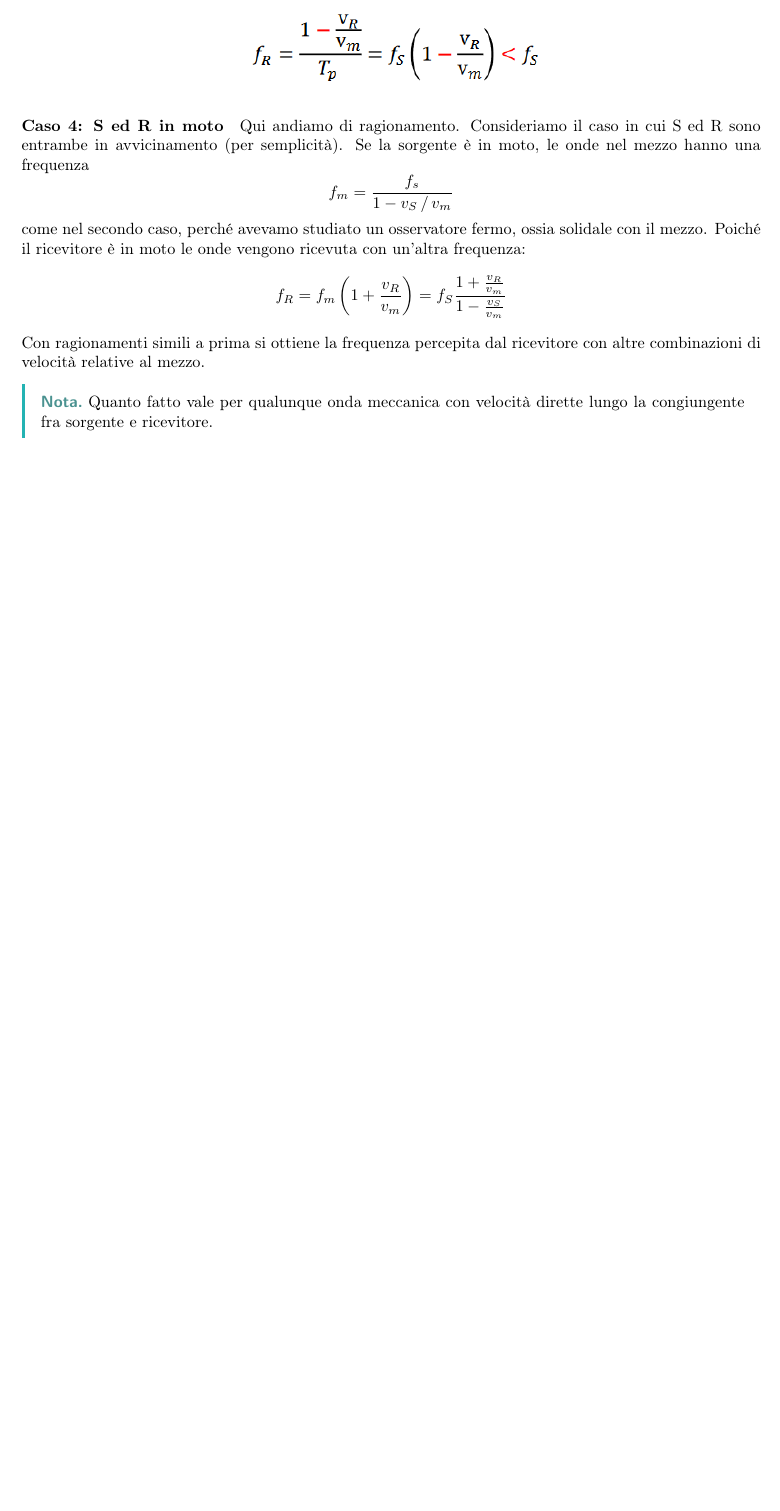
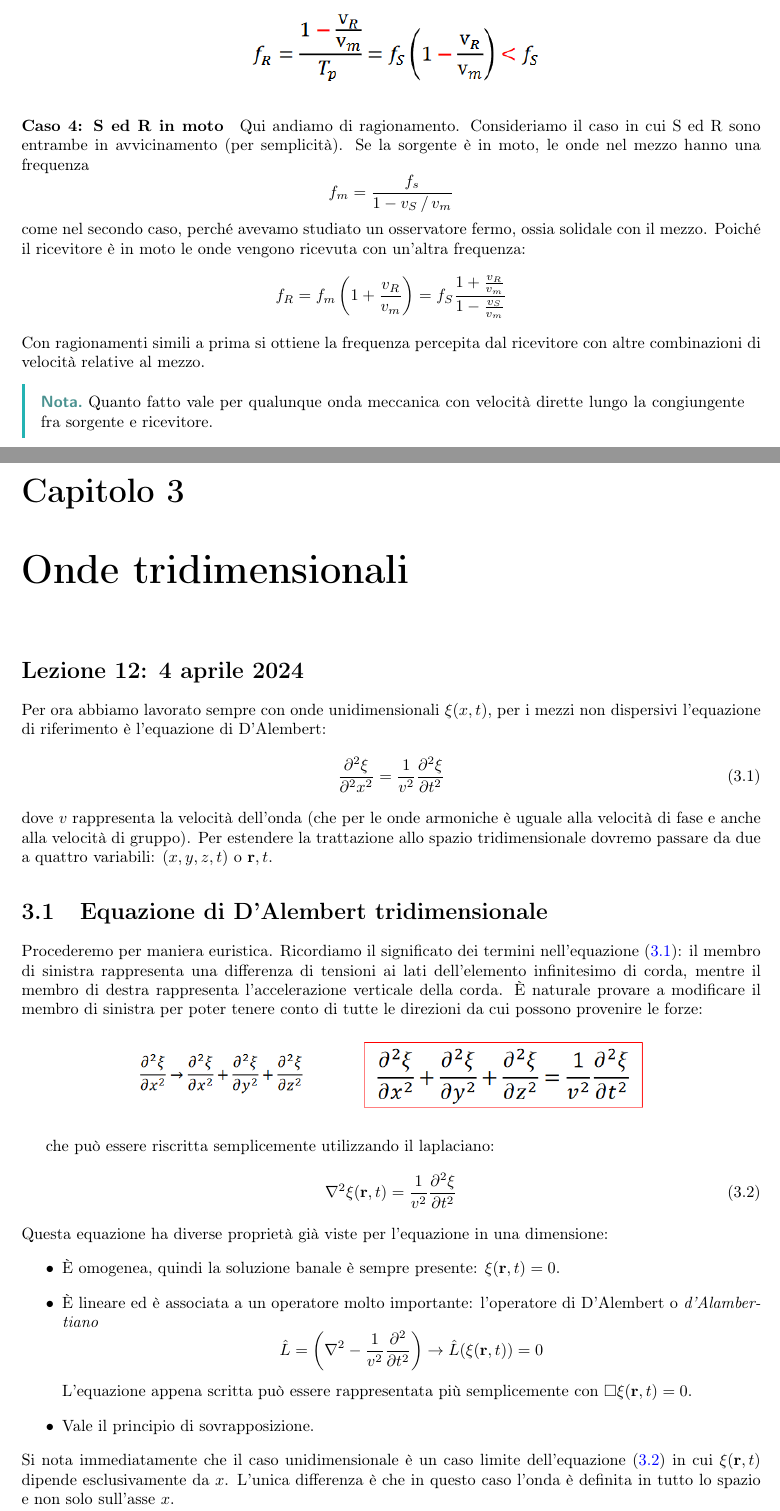
Before and after one commit to LuckeeDev/LuTeX, a LaTeX book (tex/waves/waves.tex, which reads tex/waves/lectures/lec_12.tex): part of page 42 of 42 before the commit and two parts of pages 42 and 43 of 45 after it, the two joined at a grey line, cut so that both start at the same text, the shorter picture padded with empty space. Compiled offline with pdfLaTeX.

Commit message:
lec 12 first hour

```diff
--- /dev/null
+++ b/tex/waves/lectures/lec_12.tex
@@ -0,0 +1,30 @@
+\chapter{Onde tridimensionali}
+\lecture{12}{4 aprile 2024}
+
+Per ora abbiamo lavorato sempre con onde unidimensionali \(\xi (x,t)\), per i mezzi non dispersivi l'equazione di riferimento è l'equazione di D'Alembert:
+\begin{equation}\label{eq:dalembert}
+	\frac{\partial ^{2} \xi }{\partial ^{2} x^{2} }= \frac{1}{v^{2} }\frac{\partial ^{2} \xi }{\partial t ^{2} }
+\end{equation}
+dove \(v\) rappresenta la velocità dell'onda (che per le onde armoniche è uguale alla velocità di fase e anche alla velocità di gruppo).
+Per estendere la trattazione allo spazio tridimensionale dovremo passare da due a quattro variabili: \((x,y,z,t)\) o \(\vec{r} , t\).
+\section{Equazione di D'Alembert tridimensionale}
+Procederemo per maniera euristica. Ricordiamo il significato dei termini nell'equazione \eqref{eq:dalembert}: il membro di sinistra rappresenta una differenza di tensioni ai lati dell'elemento infinitesimo di corda, mentre il membro di destra rappresenta l'accelerazione verticale della corda. È naturale provare a modificare il membro di sinistra per poter tenere conto di tutte le direzioni da cui possono provenire le forze:
+\begin{figure}[H]
+	\centering
+	\includegraphics[width=0.7\textwidth]{screenshots/2024-04-04-09-31-11.png}
+\end{figure}
+che può essere riscritta semplicemente utilizzando il laplaciano:
+\begin{equation} \label{eq:dalembert3d}
+	\laplacian{\xi (\vec{r} , t)}= \frac{1}{v^{2} }\frac{\partial ^{2} \xi }{\partial t ^{2} }
+\end{equation}
+Questa equazione ha diverse proprietà già viste per l'equazione in una dimensione:
+\begin{itemize}
+	\item È omogenea, quindi la soluzione banale è sempre presente: \(\xi (\vec{r} , t)=0\).
+	\item È lineare ed è associata a un operatore molto importante: l'operatore di D'Alembert o \emph{d'Alambertiano}
+	\[
+		\hat{L} = \left( \laplacian - \frac{1}{v^{2} }\frac{\partial ^{2} }{\partial t ^{2} }  \right) \to \hat{L} (\xi (\vec{r} , t))=0
+	\]
+	L'equazione appena scritta può essere rappresentata più semplicemente con \(\Box \xi (\vec{r} , t) = 0\).
+	\item Vale il principio di sovrapposizione.
+\end{itemize}
+Si nota immediatamente che il caso unidimensionale è un caso limite dell'equazione \eqref{eq:dalembert3d} in cui \(\xi (\vec{r} , t)\) dipende esclusivamente da \(x\). L'unica differenza è che in questo caso l'onda è definita in tutto lo spazio e non solo sull'asse \(x\).
```
Also changed, not shown: tex/waves/waves.tex (+1 -1 lines), tex/waves/figures/screenshots/2024-04-04-09-31-11.png (added), tex/waves/figures/screenshots/2024-04-04-09-47-49.png (added), tex/waves/figures/screenshots/2024-04-04-09-49-05.png (added), tex/waves/figures/screenshots/2024-04-04-09-56-08.png (added), tex/waves/figures/screenshots/2024-04-04-09-57-56.png (added), tex/waves/lectures/lec_12.tex (49 more changed lines).
